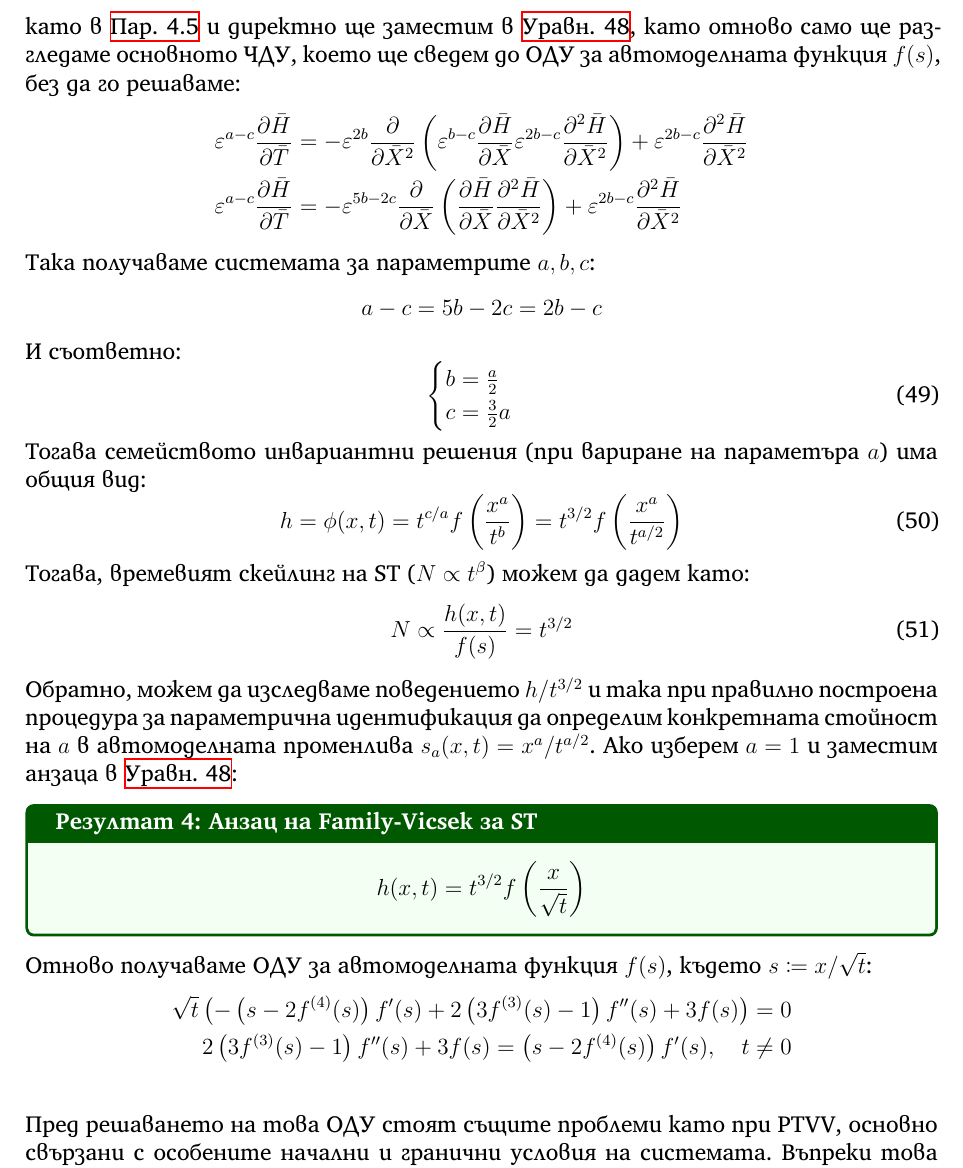
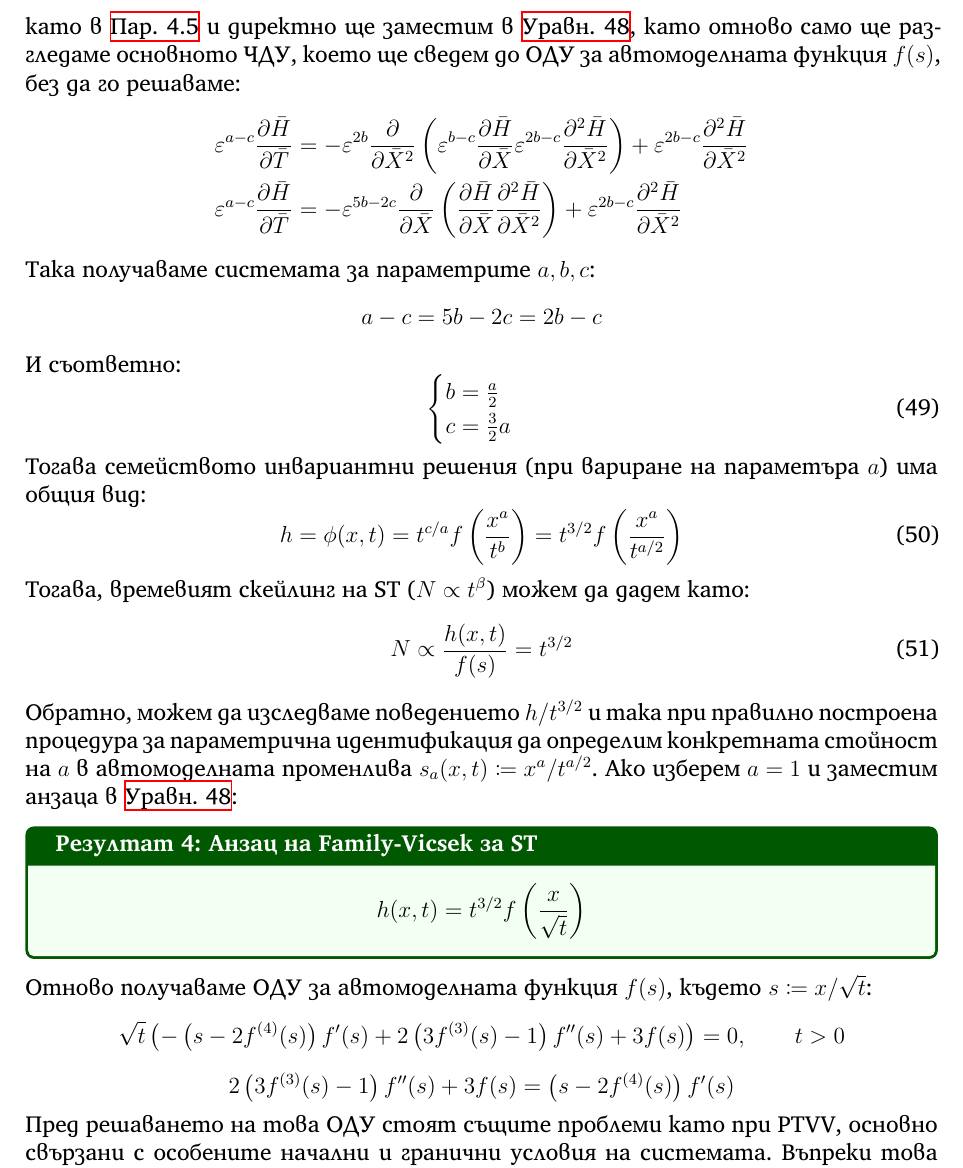
Before and after one commit to vasilvas99/masters-thesis, a LaTeX document (main.tex, which reads sections/tangential_growth_modelling.tex): part of page 76 of 82, cut so that both start at the same text. Compiled offline with XeLaTeX.

Commit message:
Move around ST ode

```diff
--- a/sections/tangential_growth_modelling.tex
+++ b/sections/tangential_growth_modelling.tex
@@ -657,15 +657,17 @@ $2$                                       & $1/2$                    & -
 \begin{equation}
     N \propto \frac{h(x,t)}{f(s)} = t^{3/2}
 \end{equation}
-Обратно, можем да изследваме поведението $h/t^{3/2}$ и така при правилно построена процедура за параметрична идентификация да определим конкретната стойност на $a$ в автомоделната променлива $s_a(x,t) = x^a/t^{a/2}$. Ако изберем $a = 1$ и заместим анзаца в \autoref{eq:stoyanov_tonchev_dimensionless}:
+Обратно, можем да изследваме поведението $h/t^{3/2}$ и така при правилно построена процедура за параметрична идентификация да определим конкретната стойност на $a$ в автомоделната променлива $s_a(x,t) \coloneqq x^a/t^{a/2}$. Ако изберем $a = 1$ и заместим анзаца в \autoref{eq:stoyanov_tonchev_dimensionless}:
 \begin{result}{Анзац на Family-Vicsek за ST}{st_family_viscek}
     \begin{equation*}
         h(x,t) = {t^{3/2}}f\left( {\frac{{{x}}}{{{\sqrt{t}}}}} \right)
     \end{equation*}
 \end{result}
 \noindent Отново получаваме ОДУ за автомоделната функция $f(s)$, където $s \coloneqq x/\sqrt{t}$:
-\begin{align*}
-    \sqrt t \left( { - \left( {s - 2{f^{(4)}}(s)} \right)f'(s) + 2\left( {3{f^{(3)}}(s) - 1} \right)f''(s) + 3f(s)} \right) = 0 \\
-     2\left( {3{f^{(3)}}(s) - 1} \right)f''(s) + 3f(s) = \left( {s - 2{f^{(4)}}(s)} \right)f'(s), \quad t \ne 0 \\
-\end{align*}
+\begin{equation*}
+        \sqrt t \left( { - \left( {s - 2{f^{(4)}}(s)} \right)f'(s) + 2\left( {3{f^{(3)}}(s) - 1} \right)f''(s) + 3f(s)} \right) = 0, \quad\quad t > 0
+\end{equation*}
+\begin{equation*}
+     2\left( {3{f^{(3)}}(s) - 1} \right)f''(s) + 3f(s) = \left( {s - 2{f^{(4)}}(s)} \right)f'(s)
+\end{equation*}
 Пред решаването на това ОДУ стоят същите проблеми като при PTVV, основно свързани с особените начални и гранични условия на системата. Въпреки това този резултат е полезен, защото директно показва кой частен случай на PTVV е ST и дава възможност за широки изследвания за междинната асимптотика на това семейство модели.
```
